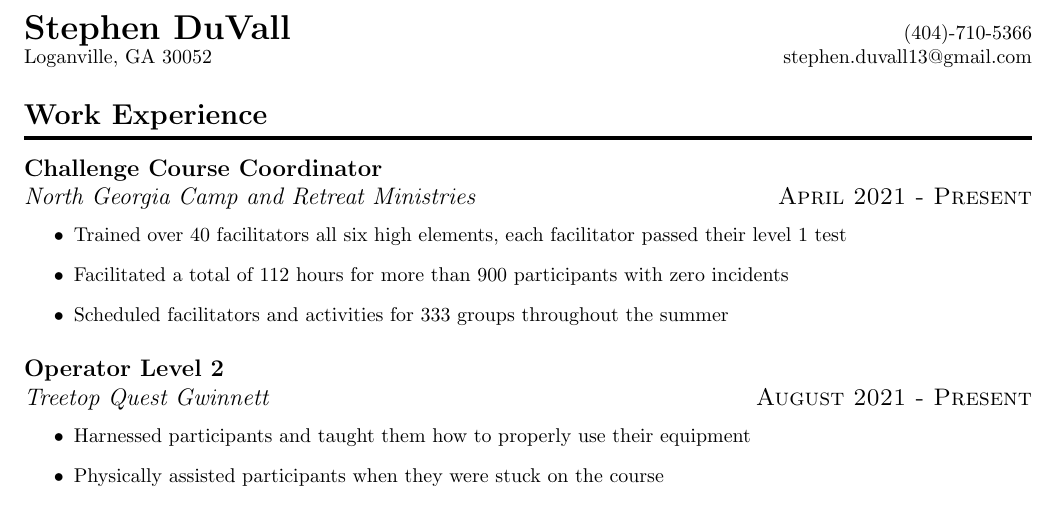
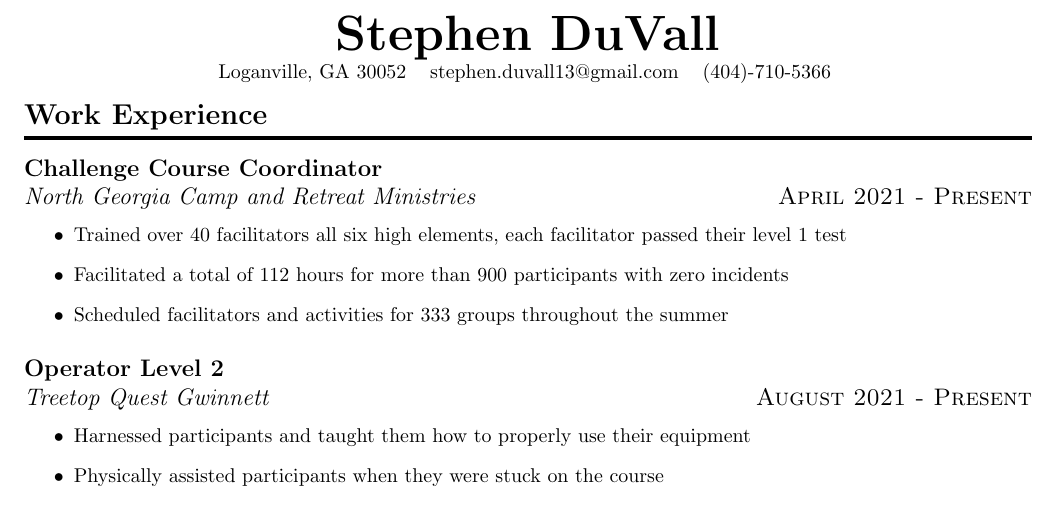
Before and after one commit to stphnduvall/resume-builder, a LaTeX CV (resume.tex, which reads my_resume.cls): part of the page, cut so that both start at the same text. Compiled offline with pdfLaTeX.

Commit message:
Added center header

```diff
--- a/my_resume.cls
+++ b/my_resume.cls
@@ -14,6 +14,14 @@
 	\fancyhead[L]{\textbf{\LARGE Stephen DuVall} \\ Loganville, GA 30052}
 	\fancyhead[R]{(404)-710-5366 \\ stephen.duvall13@gmail.com}
 }
+
+\newcommand{\centerheader} {
+	\fancyhead[C]{\Huge\textbf{Stephen DuVall}\\\normalsize
+	Loganville, GA 30052\hspace{2ex}
+	stephen.duvall13@gmail.com\hspace{2ex}
+	(404)-710-5366 }
+}
+
 \fancyfoot{}
 
 
--- a/resume.tex
+++ b/resume.tex
@@ -1,7 +1,7 @@
 \documentclass{my_resume}
 
 \begin{document}
-	\splitheader
+	\centerheader
 	\section{Work Experience}
 
 		\workhist{Challenge Course Coordinator}{North Georgia Camp and Retreat Ministries}{April 2021 - Present}
```
